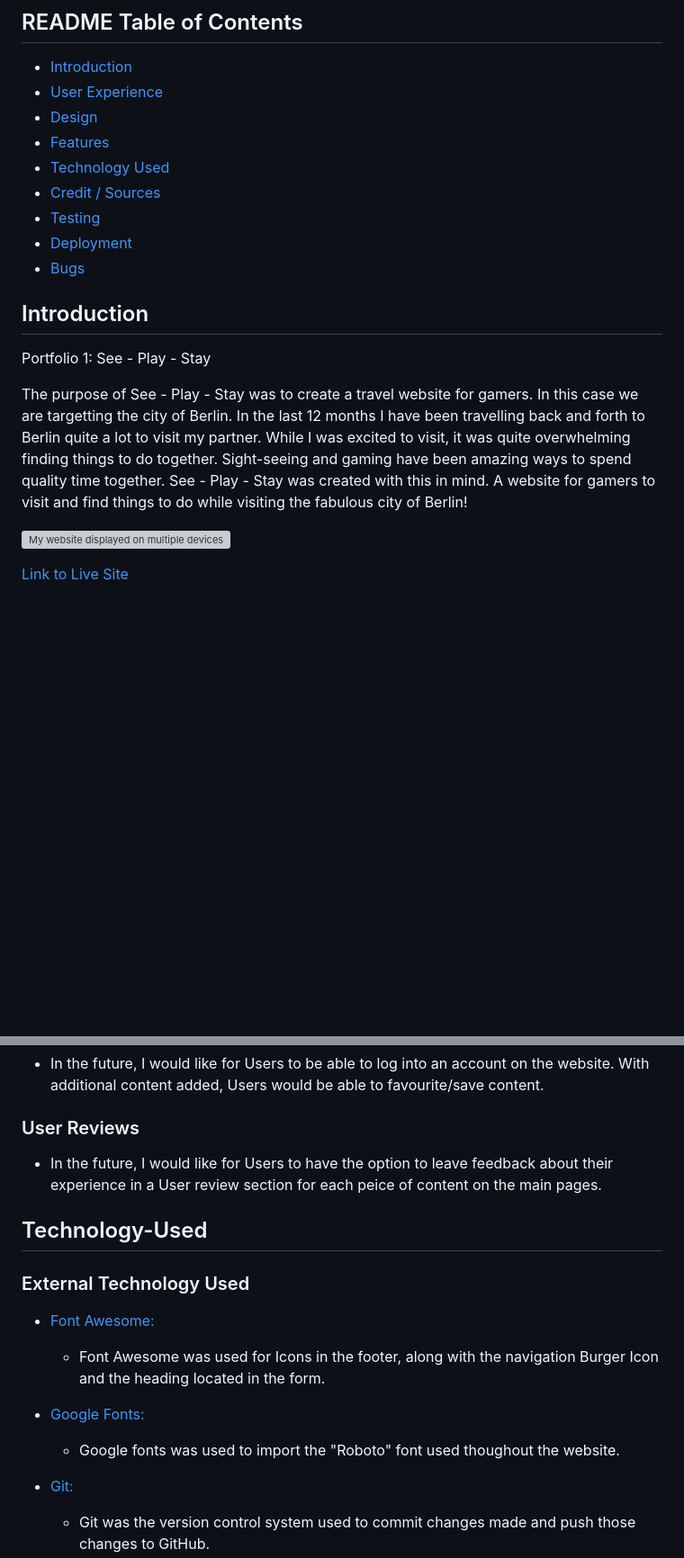
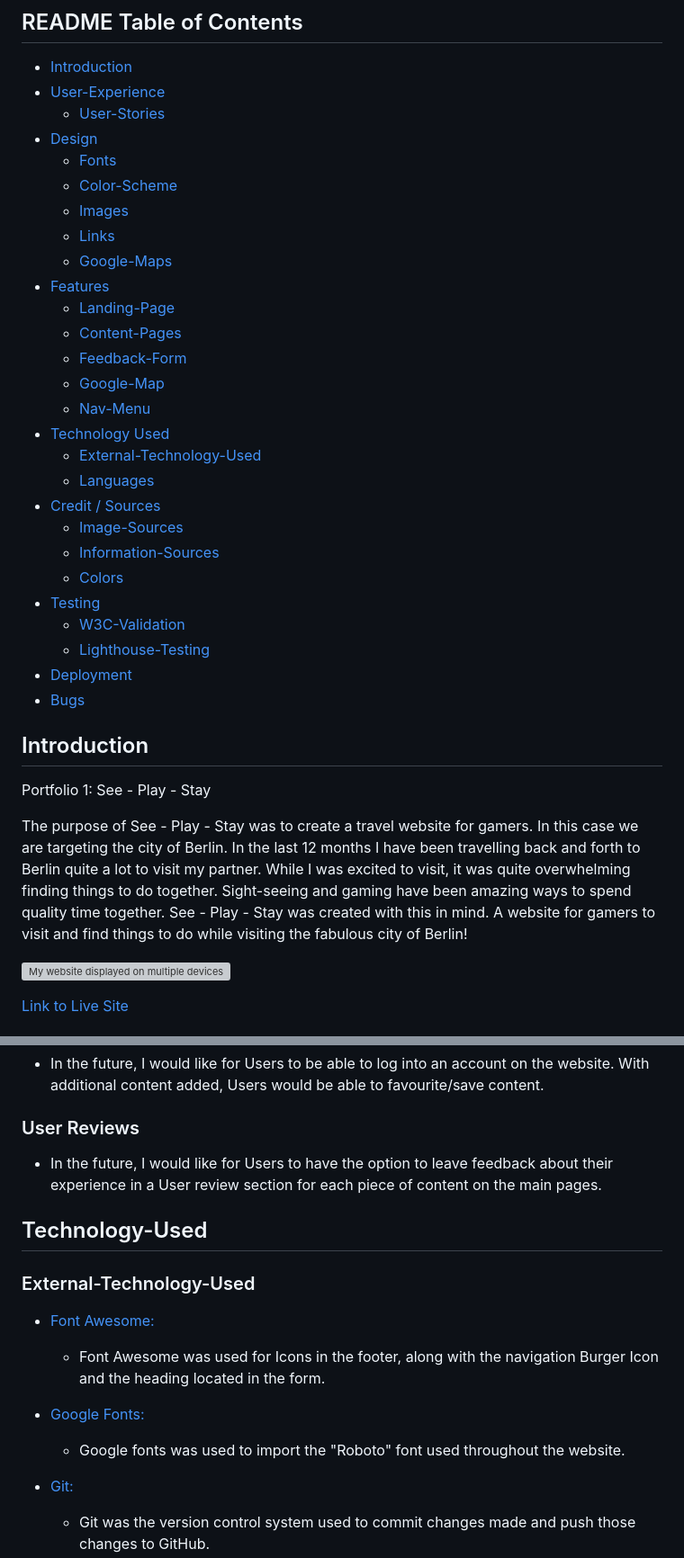
Before and after one commit to eakoc/SeePlayStay, a Markdown page: README.md, 2 parts joined by grey strips. Shown: that part at 90% size. Drawn GitHub-style; blank space fills up the shorter version; grey boxes are pictures that could not be loaded.

```diff
--- a/README.md
+++ b/README.md
@@ -2,12 +2,30 @@
 
 ## README Table of Contents
 * [Introduction](#introduction)
-* [User Experience](#user-experience)
+* [User-Experience](#user-experience)
+    * [User-Stories](#user-stories)
 * [Design](#design)
+    * [Fonts](#fonts)
+    * [Color-Scheme](#color-scheme)
+    * [Images](#images)
+    * [Links](#links)
+    * [Google-Maps](#google-maps)
 * [Features](#features)
+    * [Landing-Page](#landing-page)
+    * [Content-Pages](#content-pages)
+    * [Feedback-Form](#feedback-form)
+    * [Google-Map](#google-map)
+    * [Nav-Menu](#nav-menu)
 * [Technology Used](#technology-used)
+    * [External-Technology-Used](#external-technology-used)
+    * [Languages](#languages)
 * [Credit / Sources](#credit/sources)
+    * [Image-Sources](#image-sources)
+    * [Information-Sources](#information-sources)
+    * [Colors](#colors)
 * [Testing](#testing)
+    * [W3C-Validation](#w3c-validation)
+    * [Lighthouse-Testing](#lighthouse-testing)
 * [Deployment](#deployment)
 * [Bugs](#bugs)
 
@@ -15,7 +33,7 @@
 
 Portfolio 1: See - Play - Stay
 
-The purpose of See - Play - Stay was to create a travel website for gamers. In this case we are targetting the city of Berlin. In the last 12 months I have been travelling back and forth to Berlin quite a lot to visit my partner. While I was excited to visit, it was quite overwhelming finding things to do together. Sight-seeing and gaming have been amazing ways to spend quality time together. See - Play - Stay was created with this in mind. A website for gamers to visit and find things to do while visiting the fabulous city of Berlin!
+The purpose of See - Play - Stay was to create a travel website for gamers. In this case we are targeting the city of Berlin. In the last 12 months I have been travelling back and forth to Berlin quite a lot to visit my partner. While I was excited to visit, it was quite overwhelming finding things to do together. Sight-seeing and gaming have been amazing ways to spend quality time together. See - Play - Stay was created with this in mind. A website for gamers to visit and find things to do while visiting the fabulous city of Berlin!
 
 ![My website displayed on multiple devices](/assets/images/amiresponsive.png)
 
@@ -111,16 +129,16 @@ The purpose of See - Play - Stay was to create a travel website for gamers. In t
 * In the future, I would like for Users to be able to log into an account on the website. With additional content added, Users would be able to favourite/save content.
 
 ### User Reviews
-* In the future, I would like for Users to have the option to leave feedback about their experience in a User review section for each peice of content on the main pages.
+* In the future, I would like for Users to have the option to leave feedback about their experience in a User review section for each piece of content on the main pages.
 
 ## Technology-Used
 
-### External Technology Used
+### External-Technology-Used
 * [Font Awesome:](https://fontawesome.com/)
     * Font Awesome was used for Icons in the footer, along with the navigation Burger Icon and the heading located in the form.
 
 * [Google Fonts:](https://fontawesome.com/)
-    * Google fonts was used to import the "Roboto" font used thoughout the website.
+    * Google fonts was used to import the "Roboto" font used throughout the website.
 
 * [Git:](https://git-scm.com/)
     * Git was the version control system used to commit changes made and push those changes to GitHub.
```
Also changed, not shown: other parts of README.md (+42 -17 lines), assets/images/CSS-Validation.png (added), assets/images/Lighthouse-Desktop.png (added), assets/images/Lighthouse-Mobile.png (added).
